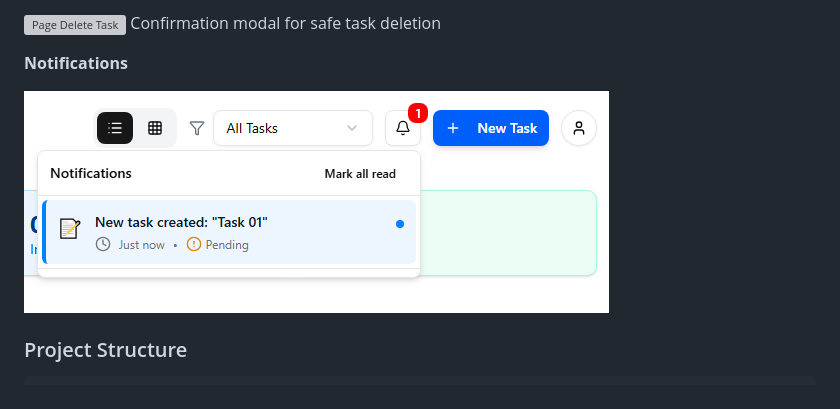
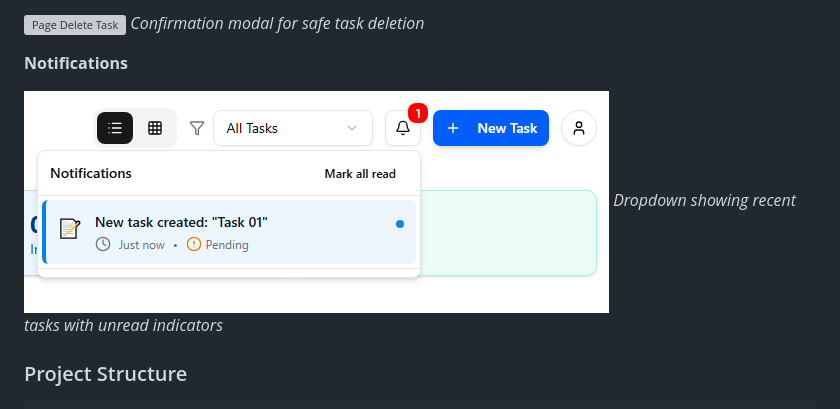
Before and after one commit to YoussoufEfkiren/ToDoList, a Markdown page: README.md, the part around the change printed below. Drawn GitHub-style; grey boxes are pictures that could not be loaded.

````diff
--- a/README.md
+++ b/README.md
@@ -286,11 +286,12 @@ Dedicated page for editing task details
 
 
 ![Page Delete Task](/img/delete)
-Confirmation modal for safe task deletion
+*Confirmation modal for safe task deletion*
 
 **Notifications**
 
 ![Page Notifications](/img/notifi.PNG)
+*Dropdown showing recent tasks with unread indicators*
 
 ### Project Structure
 ```text
````
Also changed, not shown: other parts of README.md (+6 -6 lines).
